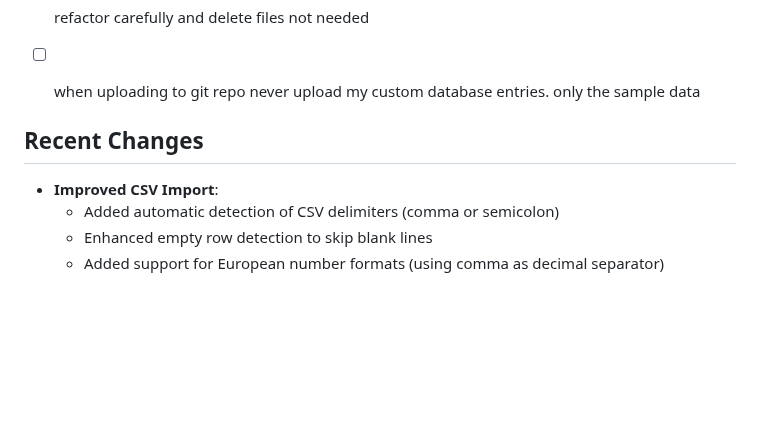
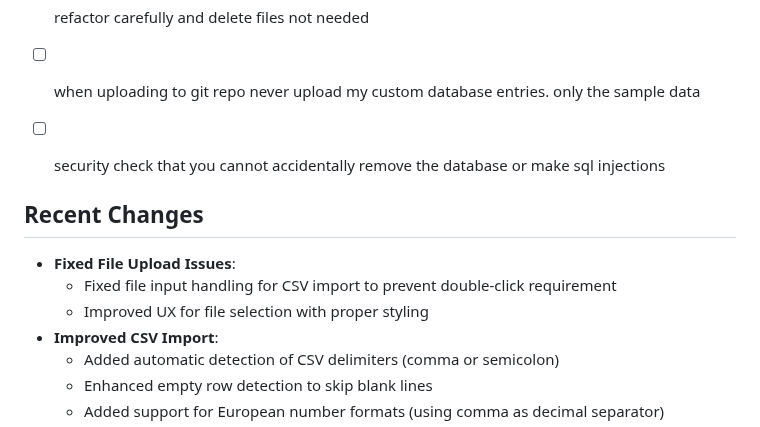
Before and after one commit to sw82/divelog, a Markdown page: README.md, the part around the change. Rendered like a GitHub page; blank space fills up the shorter version.

Commit message:
Updated README with fixed file upload details and security items

```diff
--- a/README.md
+++ b/README.md
@@ -36,10 +36,14 @@ Done with Vibe Coding.
 - [x] if in a csv import you only have a location, but no lat len this is okay and should be reverse geocoded internally. the functionally is there anyways.
 - [ ] refactor carefully and delete files not needed
 - [ ] when uploading to git repo never upload my custom database entries. only the sample data
+- [ ] security check that you cannot accidentally remove the database or make sql injections
 
 
 ## Recent Changes
 
+- **Fixed File Upload Issues**:
+  - Fixed file input handling for CSV import to prevent double-click requirement
+  - Improved UX for file selection with proper styling
 - **Improved CSV Import**:
   - Added automatic detection of CSV delimiters (comma or semicolon)
   - Enhanced empty row detection to skip blank lines
```
